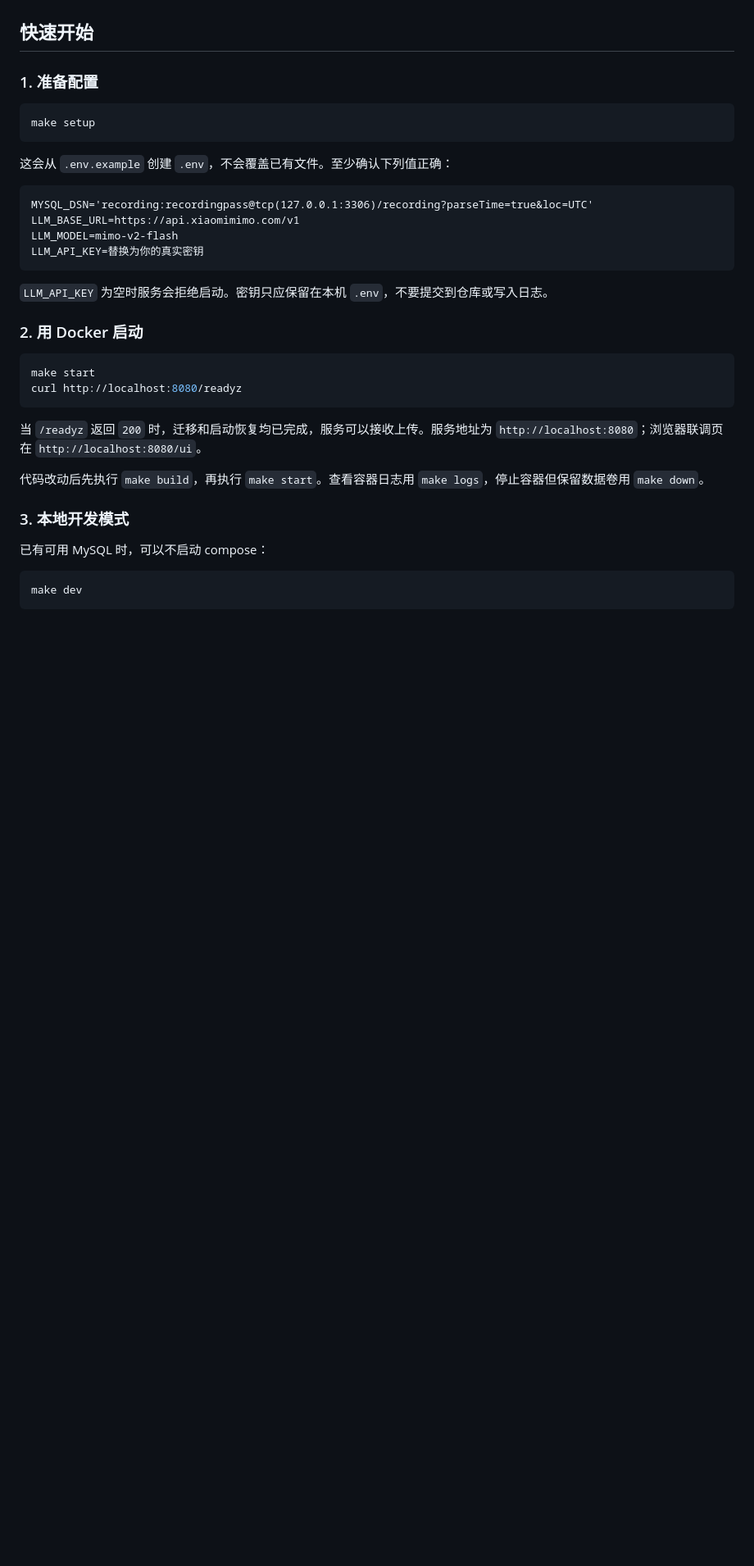
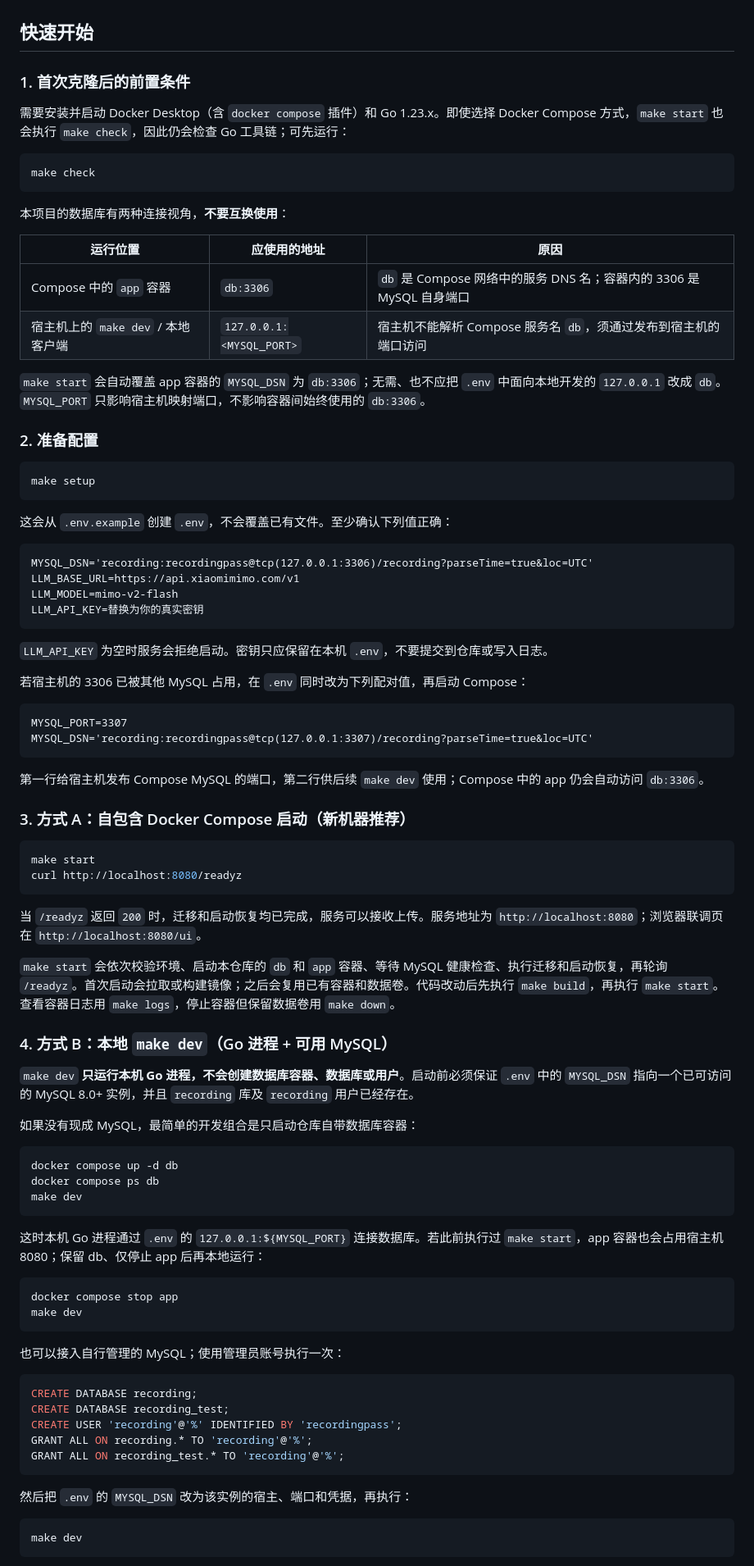
Before and after one commit to SleepySuke/recording, a Markdown page: README.md, the part around one of its changes. Shown at 82% size. GitHub-like rendering; blank space fills up the shorter version.

Commit message:
docs: clarify local and compose startup paths

````diff
--- a/README.md
+++ b/README.md
@@ -46,7 +46,24 @@ flowchart TB
 
 ## 快速开始
 
-### 1. 准备配置
+### 1. 首次克隆后的前置条件
+
+需要安装并启动 Docker Desktop（含 `docker compose` 插件）和 Go 1.23.x。即使选择 Docker Compose 方式，`make start` 也会执行 `make check`，因此仍会检查 Go 工具链；可先运行：
+
+```bash
+make check
+```
+
+本项目的数据库有两种连接视角，**不要互换使用**：
+
+| 运行位置 | 应使用的地址 | 原因 |
+| --- | --- | --- |
+| Compose 中的 `app` 容器 | `db:3306` | `db` 是 Compose 网络中的服务 DNS 名；容器内的 3306 是 MySQL 自身端口 |
+| 宿主机上的 `make dev` / 本地客户端 | `127.0.0.1:<MYSQL_PORT>` | 宿主机不能解析 Compose 服务名 `db`，须通过发布到宿主机的端口访问 |
+
+`make start` 会自动覆盖 app 容器的 `MYSQL_DSN` 为 `db:3306`；无需、也不应把 `.env` 中面向本地开发的 `127.0.0.1` 改成 `db`。`MYSQL_PORT` 只影响宿主机映射端口，不影响容器间始终使用的 `db:3306`。
+
+### 2. 准备配置
 
 ```bash
 make setup
@@ -63,7 +80,16 @@ LLM_API_KEY=替换为你的真实密钥
 
 `LLM_API_KEY` 为空时服务会拒绝启动。密钥只应保留在本机 `.env`，不要提交到仓库或写入日志。
 
-### 2. 用 Docker 启动
+若宿主机的 3306 已被其他 MySQL 占用，在 `.env` 同时改为下列配对值，再启动 Compose：
+
+```dotenv
+MYSQL_PORT=3307
+MYSQL_DSN='recording:recordingpass@tcp(127.0.0.1:3307)/recording?parseTime=true&loc=UTC'
+```
+
+第一行给宿主机发布 Compose MySQL 的端口，第二行供后续 `make dev` 使用；Compose 中的 app 仍会自动访问 `db:3306`。
+
+### 3. 方式 A：自包含 Docker Compose 启动（新机器推荐）
 
 ```bash
 make start
@@ -72,11 +98,38 @@ curl http://localhost:8080/readyz
 
 当 `/readyz` 返回 `200` 时，迁移和启动恢复均已完成，服务可以接收上传。服务地址为 `http://localhost:8080`；浏览器联调页在 `http://localhost:8080/ui`。
 
-代码改动后先执行 `make build`，再执行 `make start`。查看容器日志用 `make logs`，停止容器但保留数据卷用 `make down`。
+`make start` 会依次校验环境、启动本仓库的 `db` 和 `app` 容器、等待 MySQL 健康检查、执行迁移和启动恢复，再轮询 `/readyz`。首次启动会拉取或构建镜像；之后会复用已有容器和数据卷。代码改动后先执行 `make build`，再执行 `make start`。查看容器日志用 `make logs`，停止容器但保留数据卷用 `make down`。
 
-### 3. 本地开发模式
+### 4. 方式 B：本地 `make dev`（Go 进程 + 可用 MySQL）
 
-已有可用 MySQL 时，可以不启动 compose：
+`make dev` **只运行本机 Go 进程，不会创建数据库容器、数据库或用户**。启动前必须保证 `.env` 中的 `MYSQL_DSN` 指向一个已可访问的 MySQL 8.0+ 实例，并且 `recording` 库及 `recording` 用户已经存在。
+
+如果没有现成 MySQL，最简单的开发组合是只启动仓库自带数据库容器：
+
+```bash
+docker compose up -d db
+docker compose ps db
+make dev
+```
+
+这时本机 Go 进程通过 `.env` 的 `127.0.0.1:${MYSQL_PORT}` 连接数据库。若此前执行过 `make start`，app 容器也会占用宿主机 8080；保留 db、仅停止 app 后再本地运行：
+
+```bash
+docker compose stop app
+make dev
+```
+
+也可以接入自行管理的 MySQL；使用管理员账号执行一次：
+
+```sql
+CREATE DATABASE recording;
+CREATE DATABASE recording_test;
+CREATE USER 'recording'@'%' IDENTIFIED BY 'recordingpass';
+GRANT ALL ON recording.* TO 'recording'@'%';
+GRANT ALL ON recording_test.* TO 'recording'@'%';
+```
+
+然后把 `.env` 的 `MYSQL_DSN` 改为该实例的宿主、端口和凭据，再执行：
 
 ```bash
 make dev
````
Also changed, not shown: other parts of README.md (+1 -1 lines).
